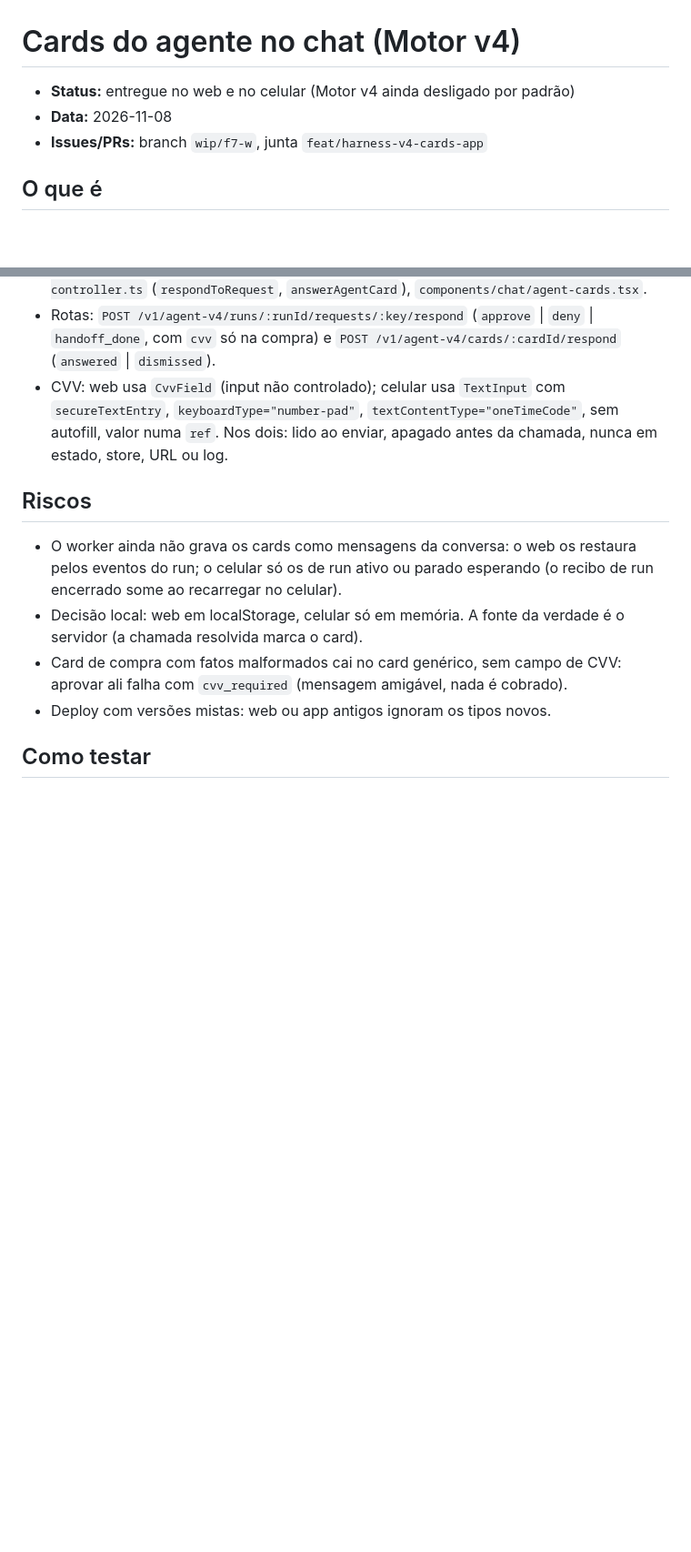
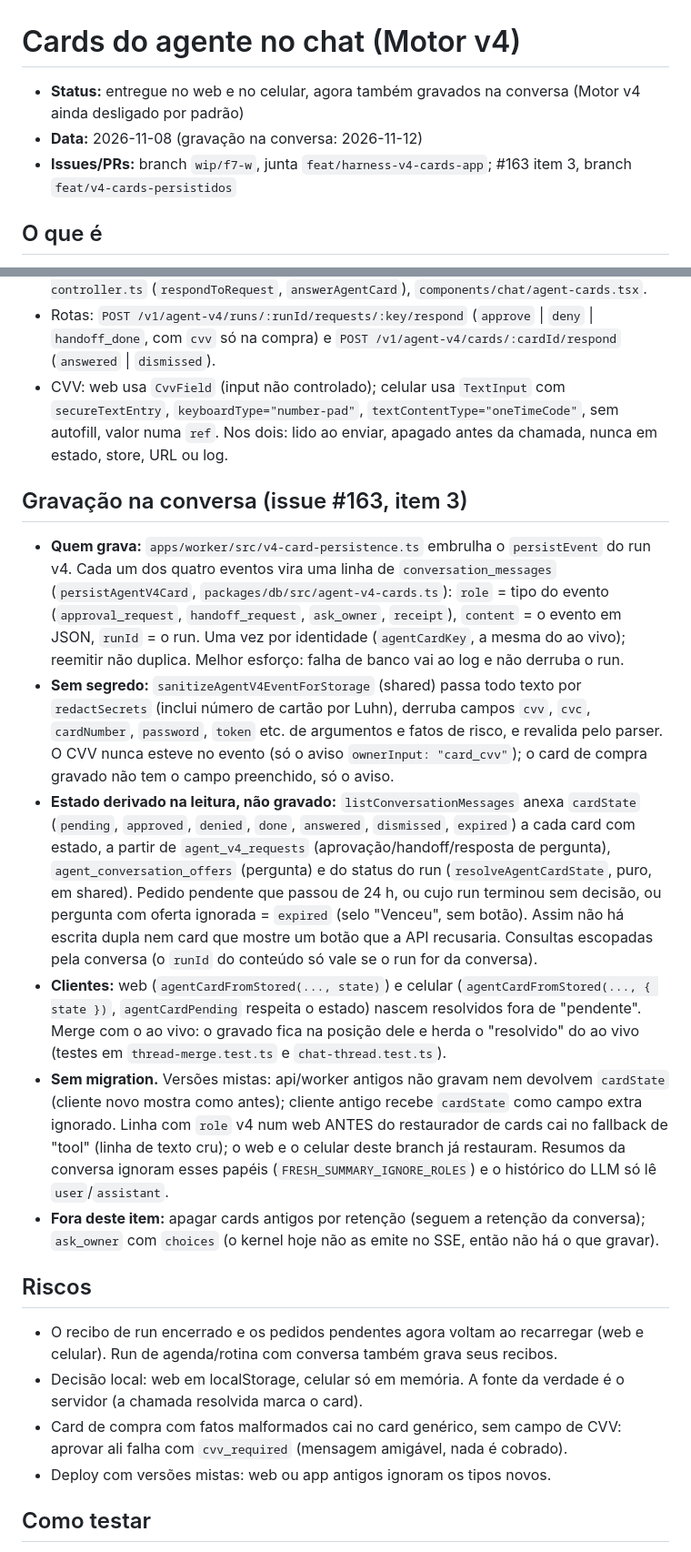
Before and after one commit to ali-ali18/Atlas, a Markdown page: docs/features/cards-do-agente.md, 2 parts joined by grey strips. Shown at 91% size. Rendered like a GitHub page; blank space fills up the shorter version.

Commit message:
docs(plano): cards do v4 gravados na conversa (como funciona, estado derivado, riscos)
Co-Authored-By: Claude Sonnet <noreply@anthropic.com>
Co-Authored-By: Claude Fable 5.2 <noreply@anthropic.com>
Claude-Session: https://claude.ai/code/session_01Xhdi43j6HDj5JsZCP2qP6o

```diff
--- a/docs/features/cards-do-agente.md
+++ b/docs/features/cards-do-agente.md
@@ -1,8 +1,8 @@
 # Cards do agente no chat (Motor v4)
 
-- **Status:** entregue no web e no celular (Motor v4 ainda desligado por padrão)
-- **Data:** 2026-11-08
-- **Issues/PRs:** branch `wip/f7-w`, junta `feat/harness-v4-cards-app`
+- **Status:** entregue no web e no celular, agora também gravados na conversa (Motor v4 ainda desligado por padrão)
+- **Data:** 2026-11-08 (gravação na conversa: 2026-11-12)
+- **Issues/PRs:** branch `wip/f7-w`, junta `feat/harness-v4-cards-app`; #163 item 3, branch `feat/v4-cards-persistidos`
 
 ## O que é
 Quando o bot precisa de você, o chat mostra um card simples: aprovar uma ação ("Enviar para ana@..."), pagar uma compra digitando o código do cartão, fazer um passo que só você pode fazer, responder uma pergunta. Quando o bot termina, uma linha de recibo diz o que foi feito.
@@ -25,8 +25,16 @@ Um card por tipo, na pele do `ChatCard`, falando em frase simples (nunca nome de
 - Rotas: `POST /v1/agent-v4/runs/:runId/requests/:key/respond` (`approve` | `deny` | `handoff_done`, com `cvv` só na compra) e `POST /v1/agent-v4/cards/:cardId/respond` (`answered` | `dismissed`).
 - CVV: web usa `CvvField` (input não controlado); celular usa `TextInput` com `secureTextEntry`, `keyboardType="number-pad"`, `textContentType="oneTimeCode"`, sem autofill, valor numa `ref`. Nos dois: lido ao enviar, apagado antes da chamada, nunca em estado, store, URL ou log.
 
+## Gravação na conversa (issue #163, item 3)
+- **Quem grava:** `apps/worker/src/v4-card-persistence.ts` embrulha o `persistEvent` do run v4. Cada um dos quatro eventos vira uma linha de `conversation_messages` (`persistAgentV4Card`, `packages/db/src/agent-v4-cards.ts`): `role` = tipo do evento (`approval_request`, `handoff_request`, `ask_owner`, `receipt`), `content` = o evento em JSON, `runId` = o run. Uma vez por identidade (`agentCardKey`, a mesma do ao vivo); reemitir não duplica. Melhor esforço: falha de banco vai ao log e não derruba o run.
+- **Sem segredo:** `sanitizeAgentV4EventForStorage` (shared) passa todo texto por `redactSecrets` (inclui número de cartão por Luhn), derruba campos `cvv`, `cvc`, `cardNumber`, `password`, `token` etc. de argumentos e fatos de risco, e revalida pelo parser. O CVV nunca esteve no evento (só o aviso `ownerInput: "card_cvv"`); o card de compra gravado não tem o campo preenchido, só o aviso.
+- **Estado derivado na leitura, não gravado:** `listConversationMessages` anexa `cardState` (`pending`, `approved`, `denied`, `done`, `answered`, `dismissed`, `expired`) a cada card com estado, a partir de `agent_v4_requests` (aprovação/handoff/resposta de pergunta), `agent_conversation_offers` (pergunta) e do status do run (`resolveAgentCardState`, puro, em shared). Pedido pendente que passou de 24 h, ou cujo run terminou sem decisão, ou pergunta com oferta ignorada = `expired` (selo "Venceu", sem botão). Assim não há escrita dupla nem card que mostre um botão que a API recusaria. Consultas escopadas pela conversa (o `runId` do conteúdo só vale se o run for da conversa).
+- **Clientes:** web (`agentCardFromStored(..., state)`) e celular (`agentCardFromStored(..., { state })`, `agentCardPending` respeita o estado) nascem resolvidos fora de "pendente". Merge com o ao vivo: o gravado fica na posição dele e herda o "resolvido" do ao vivo (testes em `thread-merge.test.ts` e `chat-thread.test.ts`).
+- **Sem migration.** Versões mistas: api/worker antigos não gravam nem devolvem `cardState` (cliente novo mostra como antes); cliente antigo recebe `cardState` como campo extra ignorado. Linha com `role` v4 num web ANTES do restaurador de cards cai no fallback de "tool" (linha de texto cru); o web e o celular deste branch já restauram. Resumos da conversa ignoram esses papéis (`FRESH_SUMMARY_IGNORE_ROLES`) e o histórico do LLM só lê `user`/`assistant`.
+- **Fora deste item:** apagar cards antigos por retenção (seguem a retenção da conversa); `ask_owner` com `choices` (o kernel hoje não as emite no SSE, então não há o que gravar).
+
 ## Riscos
-- O worker ainda não grava os cards como mensagens da conversa: o web os restaura pelos eventos do run; o celular só os de run ativo ou parado esperando (o recibo de run encerrado some ao recarregar no celular).
+- O recibo de run encerrado e os pedidos pendentes agora voltam ao recarregar (web e celular). Run de agenda/rotina com conversa também grava seus recibos.
 - Decisão local: web em localStorage, celular só em memória. A fonte da verdade é o servidor (a chamada resolvida marca o card).
 - Card de compra com fatos malformados cai no card genérico, sem campo de CVV: aprovar ali falha com `cvv_required` (mensagem amigável, nada é cobrado).
 - Deploy com versões mistas: web ou app antigos ignoram os tipos novos.
```
